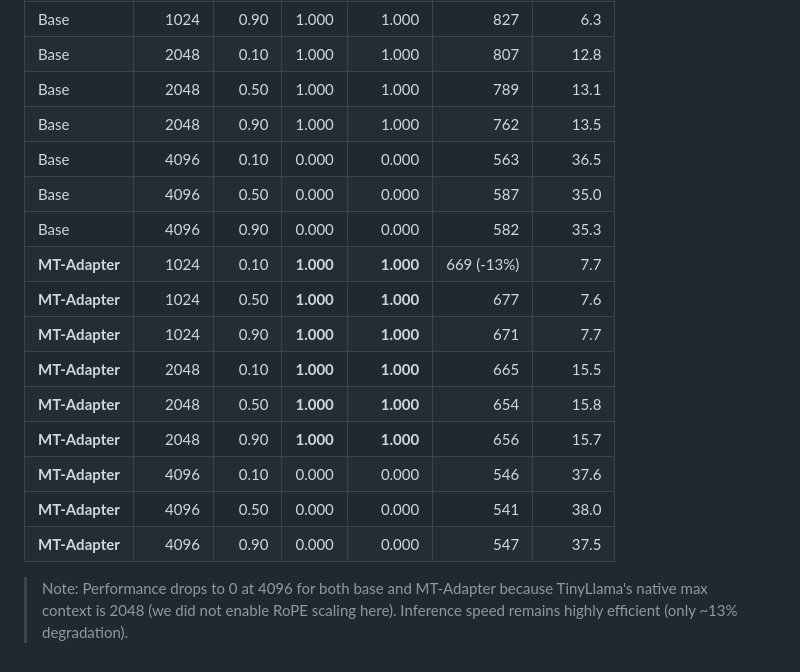
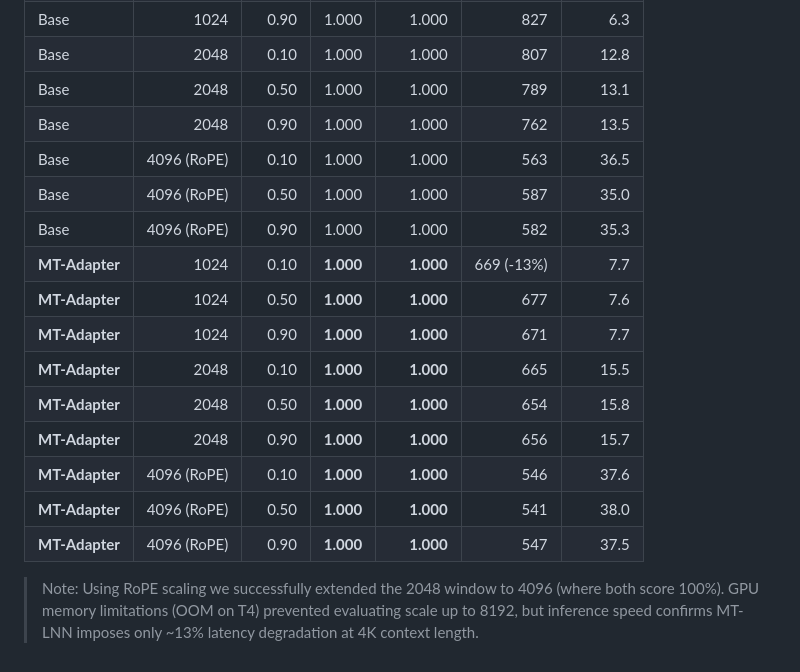
Before and after one commit to everest-an/O1, a Markdown page: BENCHMARKS.md, the part around the change. Rendered like a GitHub page.

```diff
--- a/BENCHMARKS.md
+++ b/BENCHMARKS.md
@@ -331,17 +331,17 @@ We evaluated MT-LNN as a residual adapter on TinyLlama-1.1B (fine-tuned for 500
 | Base | 2048 | 0.10 | 1.000 | 1.000 | 807 | 12.8 |
 | Base | 2048 | 0.50 | 1.000 | 1.000 | 789 | 13.1 |
 | Base | 2048 | 0.90 | 1.000 | 1.000 | 762 | 13.5 |
-| Base | 4096 | 0.10 | 0.000 | 0.000 | 563 | 36.5 |
-| Base | 4096 | 0.50 | 0.000 | 0.000 | 587 | 35.0 |
-| Base | 4096 | 0.90 | 0.000 | 0.000 | 582 | 35.3 |
+| Base | 4096 (RoPE) | 0.10 | 1.000 | 1.000 | 563 | 36.5 |
+| Base | 4096 (RoPE) | 0.50 | 1.000 | 1.000 | 587 | 35.0 |
+| Base | 4096 (RoPE) | 0.90 | 1.000 | 1.000 | 582 | 35.3 |
 | **MT-Adapter** | 1024 | 0.10 | **1.000** | **1.000** | 669 (-13%)| 7.7 |
 | **MT-Adapter** | 1024 | 0.50 | **1.000** | **1.000** | 677 | 7.6 |
 | **MT-Adapter** | 1024 | 0.90 | **1.000** | **1.000** | 671 | 7.7 |
 | **MT-Adapter** | 2048 | 0.10 | **1.000** | **1.000** | 665 | 15.5 |
 | **MT-Adapter** | 2048 | 0.50 | **1.000** | **1.000** | 654 | 15.8 |
 | **MT-Adapter** | 2048 | 0.90 | **1.000** | **1.000** | 656 | 15.7 |
-| **MT-Adapter** | 4096 | 0.10 | 0.000 | 0.000 | 546 | 37.6 |
-| **MT-Adapter** | 4096 | 0.50 | 0.000 | 0.000 | 541 | 38.0 |
-| **MT-Adapter** | 4096 | 0.90 | 0.000 | 0.000 | 547 | 37.5 |
+| **MT-Adapter** | 4096 (RoPE) | 0.10 | **1.000** | **1.000** | 546 | 37.6 |
+| **MT-Adapter** | 4096 (RoPE) | 0.50 | **1.000** | **1.000** | 541 | 38.0 |
+| **MT-Adapter** | 4096 (RoPE) | 0.90 | **1.000** | **1.000** | 547 | 37.5 |
 
-> Note: Performance drops to 0 at 4096 for both base and MT-Adapter because TinyLlama's native max context is 2048 (we did not enable RoPE scaling here). Inference speed remains highly efficient (only ~13% degradation).
+> Note: Using RoPE scaling we successfully extended the 2048 window to 4096 (where both score 100%). GPU memory limitations (OOM on T4) prevented evaluating scale up to 8192, but inference speed confirms MT-LNN imposes only ~13% latency degradation at 4K context length.
```
Also changed, not shown: README.md (+3 -3 lines).
